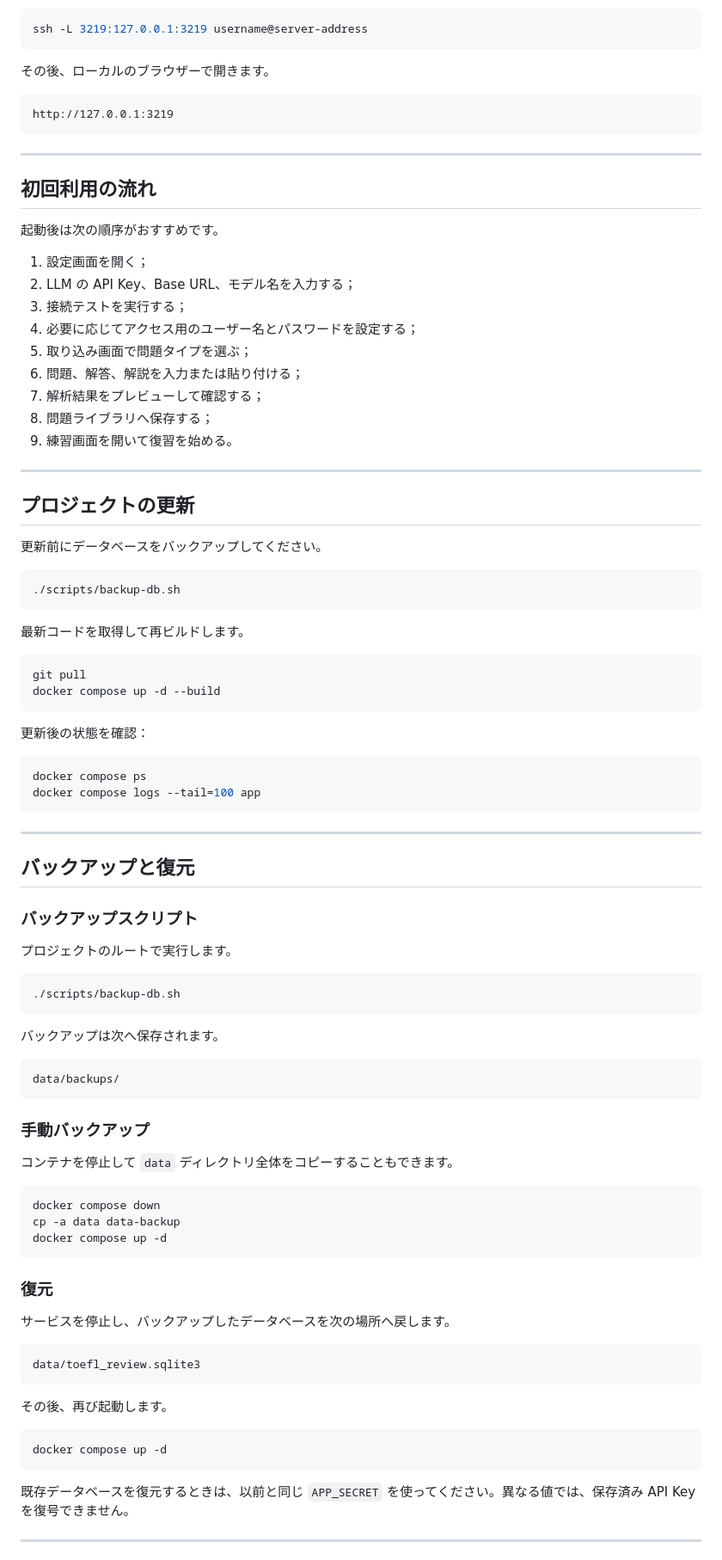
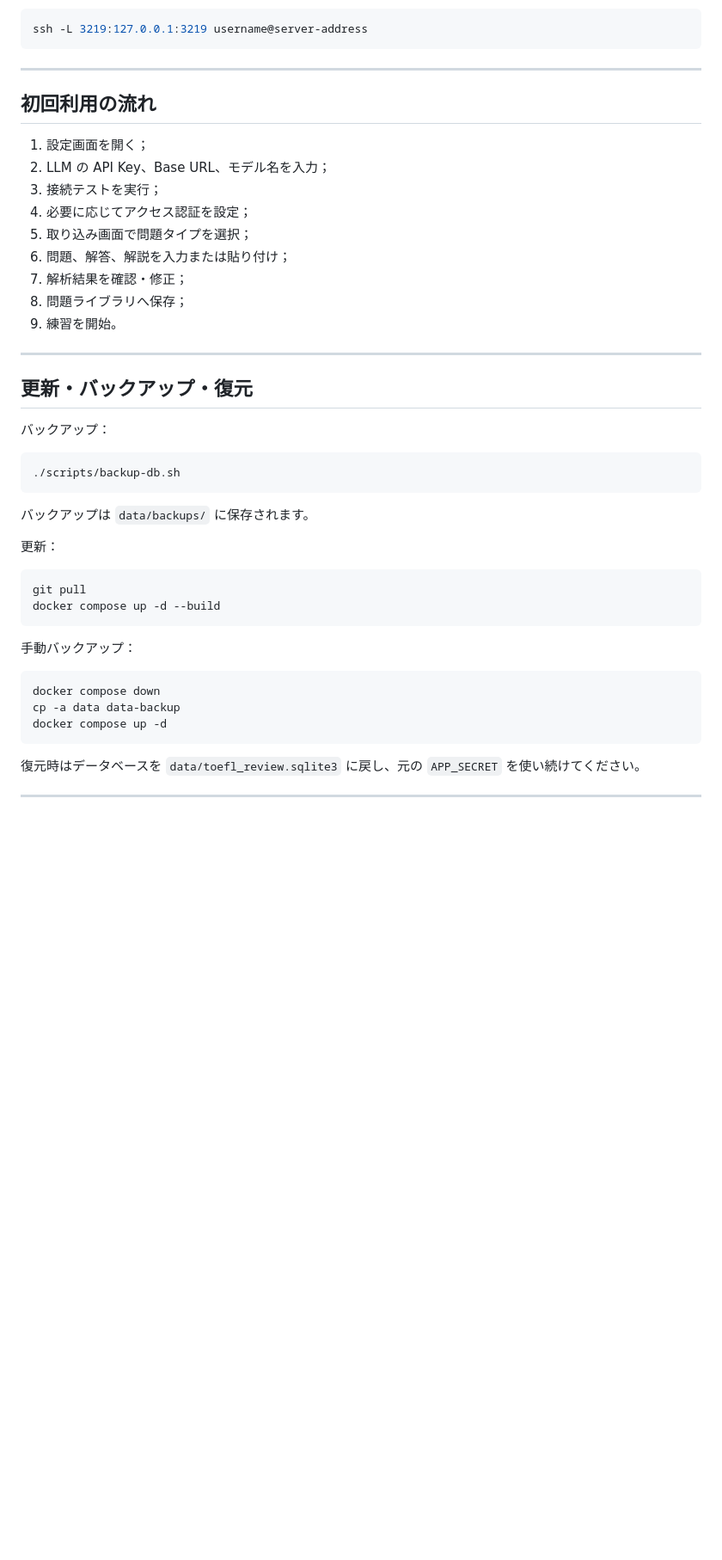
Before and after one commit to Kairitsu/toefl-review, a Markdown page: README_JA.md, the part around one of its changes. Shown at 86% size. Drawn GitHub-style; blank space fills up the shorter version.

````diff
--- a/README_JA.md
+++ b/README_JA.md
@@ -283,75 +182,42 @@ http://127.0.0.1:3219
 
 ```bash
 ssh -L 3219:127.0.0.1:3219 username@server-address
-```
-
-その後、ローカルのブラウザーで開きます。
-
-```text
-http://127.0.0.1:3219
 ```
 
 ---
 
 ## 初回利用の流れ
 
-起動後は次の順序がおすすめです。
-
 1. 設定画面を開く；
-2. LLM の API Key、Base URL、モデル名を入力する；
-3. 接続テストを実行する；
-4. 必要に応じてアクセス用のユーザー名とパスワードを設定する；
-5. 取り込み画面で問題タイプを選ぶ；
-6. 問題、解答、解説を入力または貼り付ける；
-7. 解析結果をプレビューして確認する；
-8. 問題ライブラリへ保存する；
-9. 練習画面を開いて復習を始める。
+2. LLM の API Key、Base URL、モデル名を入力；
+3. 接続テストを実行；
+4. 必要に応じてアクセス認証を設定；
+5. 取り込み画面で問題タイプを選択；
+6. 問題、解答、解説を入力または貼り付け；
+7. 解析結果を確認・修正；
+8. 問題ライブラリへ保存；
+9. 練習を開始。
 
 ---
 
-## プロジェクトの更新
+## 更新・バックアップ・復元
 
-更新前にデータベースをバックアップしてください。
+バックアップ：
 
 ```bash
 ./scripts/backup-db.sh
 ```
 
-最新コードを取得して再ビルドします。
+バックアップは `data/backups/` に保存されます。
+
+更新：
 
 ```bash
 git pull
 docker compose up -d --build
 ```
 
-更新後の状態を確認：
-
-```bash
-docker compose ps
-docker compose logs --tail=100 app
-```
-
----
-
-## バックアップと復元
-
-### バックアップスクリプト
-
-プロジェクトのルートで実行します。
-
-```bash
-./scripts/backup-db.sh
-```
-
-バックアップは次へ保存されます。
-
-```text
-data/backups/
-```
-
-### 手動バックアップ
-
-コンテナを停止して `data` ディレクトリ全体をコピーすることもできます。
+手動バックアップ：
 
 ```bash
 docker compose down
@@ -359,21 +225,7 @@ cp -a data data-backup
 docker compose up -d
 ```
 
-### 復元
-
-サービスを停止し、バックアップしたデータベースを次の場所へ戻します。
-
-```text
-data/toefl_review.sqlite3
-```
-
-その後、再び起動します。
-
-```bash
-docker compose up -d
-```
-
-既存データベースを復元するときは、以前と同じ `APP_SECRET` を使ってください。異なる値では、保存済み API Key を復号できません。
+復元時はデータベースを `data/toefl_review.sqlite3` に戻し、元の `APP_SECRET` を使い続けてください。
 
 ---
 
````
Also changed, not shown: other parts of README_JA.md (+88 -262 lines).
